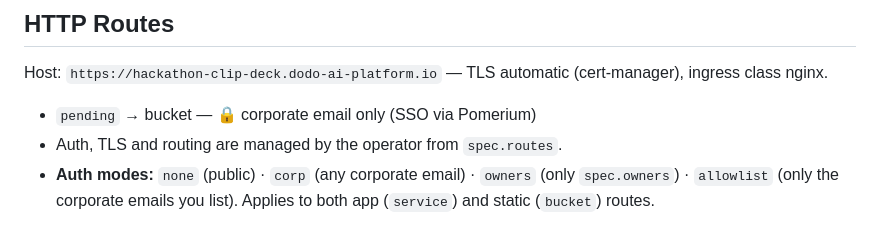
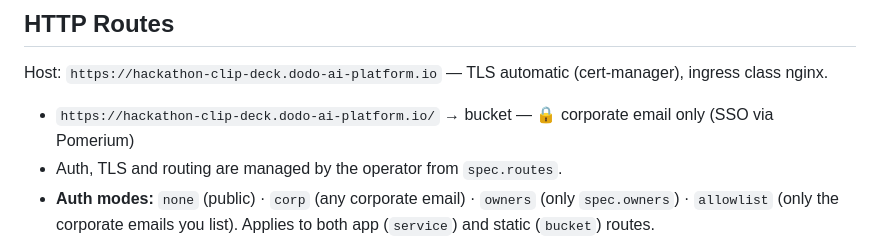
Before and after one commit to dodo-ai-platform/hackathon-clip-deck, a Markdown page: PLATFORM.md, the part around the change. GitHub-like rendering.

Commit message:
chore: update PLATFORM.md [skip ci]

```diff
--- a/PLATFORM.md
+++ b/PLATFORM.md
@@ -105,7 +105,7 @@ After uploading, reach the files **through the route** (your route `path`, e.g.
 ## HTTP Routes
 
 Host: `https://hackathon-clip-deck.dodo-ai-platform.io` — TLS automatic (cert-manager), ingress class nginx.
-- `pending` → bucket — 🔒 corporate email only (SSO via Pomerium)
+- `https://hackathon-clip-deck.dodo-ai-platform.io/` → bucket — 🔒 corporate email only (SSO via Pomerium)
 - Auth, TLS and routing are managed by the operator from `spec.routes`.
 - **Auth modes:** `none` (public) · `corp` (any corporate email) · `owners` (only `spec.owners`) · `allowlist` (only the corporate emails you list). Applies to both app (`service`) and static (`bucket`) routes.
 - **`auth: allowlist`** — for a fixed set of internal people between `corp` and `owners`. Add `allowedEmails: [a@dodobrands.io, …]` on the route. **Owners are denied by default too** — an owner gets access only if their email is in `allowedEmails` (the list is exactly who gets in). If an owner needs web access, add their email. To debug your app without web access, use `kubectl port-forward` (owners always have kube access). Only corporate-domain emails are accepted (external accounts can't log in via SSO). Close both the app-route and the bucket-route to gate the whole site.
```
